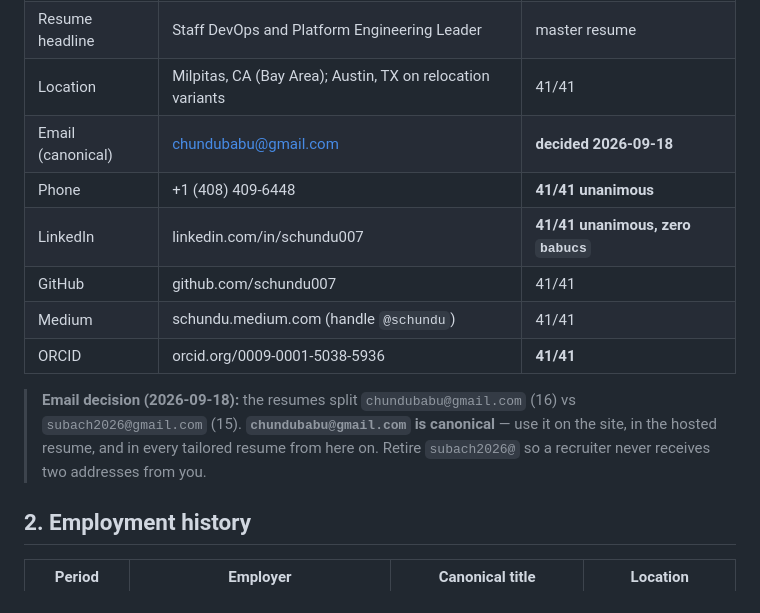
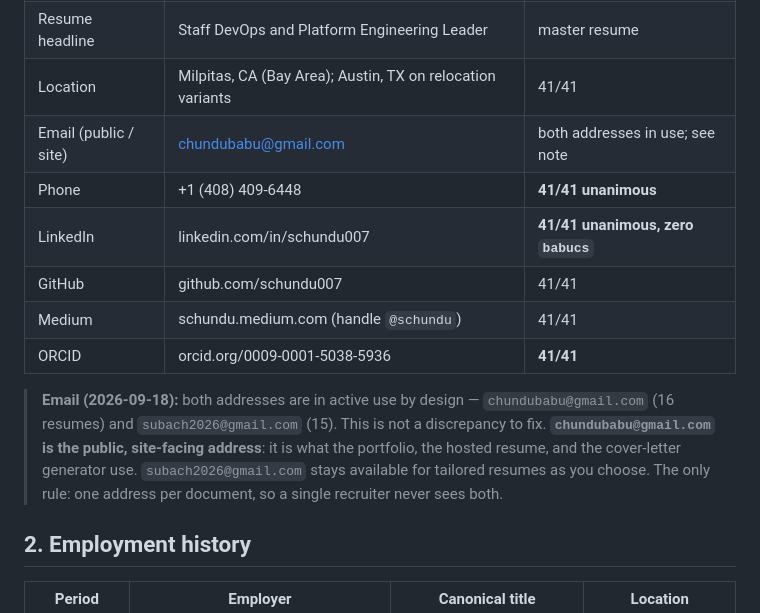
Before and after one commit to schundu007/chundu, a Markdown page: PORTFOLIO_MASTER.md, the part around the change. Rendered like a GitHub page.

Commit message:
docs(portfolio-master): both emails are in use by design
chundubabu@gmail.com stays the public, site-facing address; subach2026@
remains available for tailored resumes. Replaces the earlier note telling
the owner to retire one — that was a wrong inference from the resume split.

Co-Authored-By: Claude Opus 5 <noreply@anthropic.com>

```diff
--- a/PORTFOLIO_MASTER.md
+++ b/PORTFOLIO_MASTER.md
@@ -18,17 +18,19 @@ may re-frame titles per application; the site uses the *Canonical* column only.
 | Display name | Sudhakar Chundu (resumes head "SUDHAKAR CH") | — |
 | Resume headline | Staff DevOps and Platform Engineering Leader | master resume |
 | Location | Milpitas, CA (Bay Area); Austin, TX on relocation variants | 41/41 |
-| Email (canonical) | chundubabu@gmail.com | **decided 2026-09-18** |
+| Email (public / site) | chundubabu@gmail.com | both addresses in use; see note |
 | Phone | +1 (408) 409-6448 | **41/41 unanimous** |
 | LinkedIn | linkedin.com/in/schundu007 | **41/41 unanimous, zero `babucs`** |
 | GitHub | github.com/schundu007 | 41/41 |
 | Medium | schundu.medium.com (handle `@schundu`) | 41/41 |
 | ORCID | orcid.org/0009-0001-5038-5936 | **41/41** |
 
-> **Email decision (2026-09-18):** the resumes split `chundubabu@gmail.com` (16) vs
-> `subach2026@gmail.com` (15). **`chundubabu@gmail.com` is canonical** — use it on the
-> site, in the hosted resume, and in every tailored resume from here on. Retire
-> `subach2026@` so a recruiter never receives two addresses from you.
+> **Email (2026-09-18):** both addresses are in active use by design —
+> `chundubabu@gmail.com` (16 resumes) and `subach2026@gmail.com` (15). This is not a
+> discrepancy to fix. **`chundubabu@gmail.com` is the public, site-facing address**:
+> it is what the portfolio, the hosted resume, and the cover-letter generator use.
+> `subach2026@gmail.com` stays available for tailored resumes as you choose.
+> The only rule: one address per document, so a single recruiter never sees both.
 
 ## 2. Employment history
 
```
